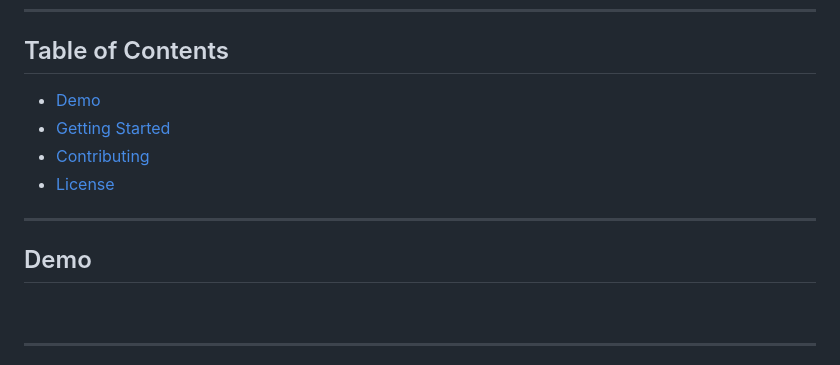
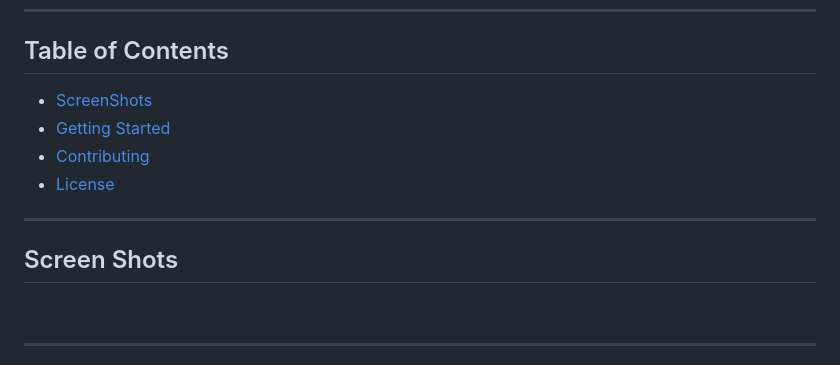
Before and after one commit to NageshMandal/Engineering-Notes, a Markdown page: README.md, the part around the change. GitHub-like rendering.

```diff
--- a/README.md
+++ b/README.md
@@ -41,7 +41,7 @@ can contribute.
 
 ## Table of Contents
 
-- [Demo](https://code-engineering.netlify.app/)
+- [ScreenShots](https://code-engineering.netlify.app/)
 - [Getting Started](#getting-started)
 - [Contributing](#contributing)
 - [License](#license)
@@ -51,7 +51,7 @@ can contribute.
 
 
 
-## Demo
+## Screen Shots
 
 
 
```
